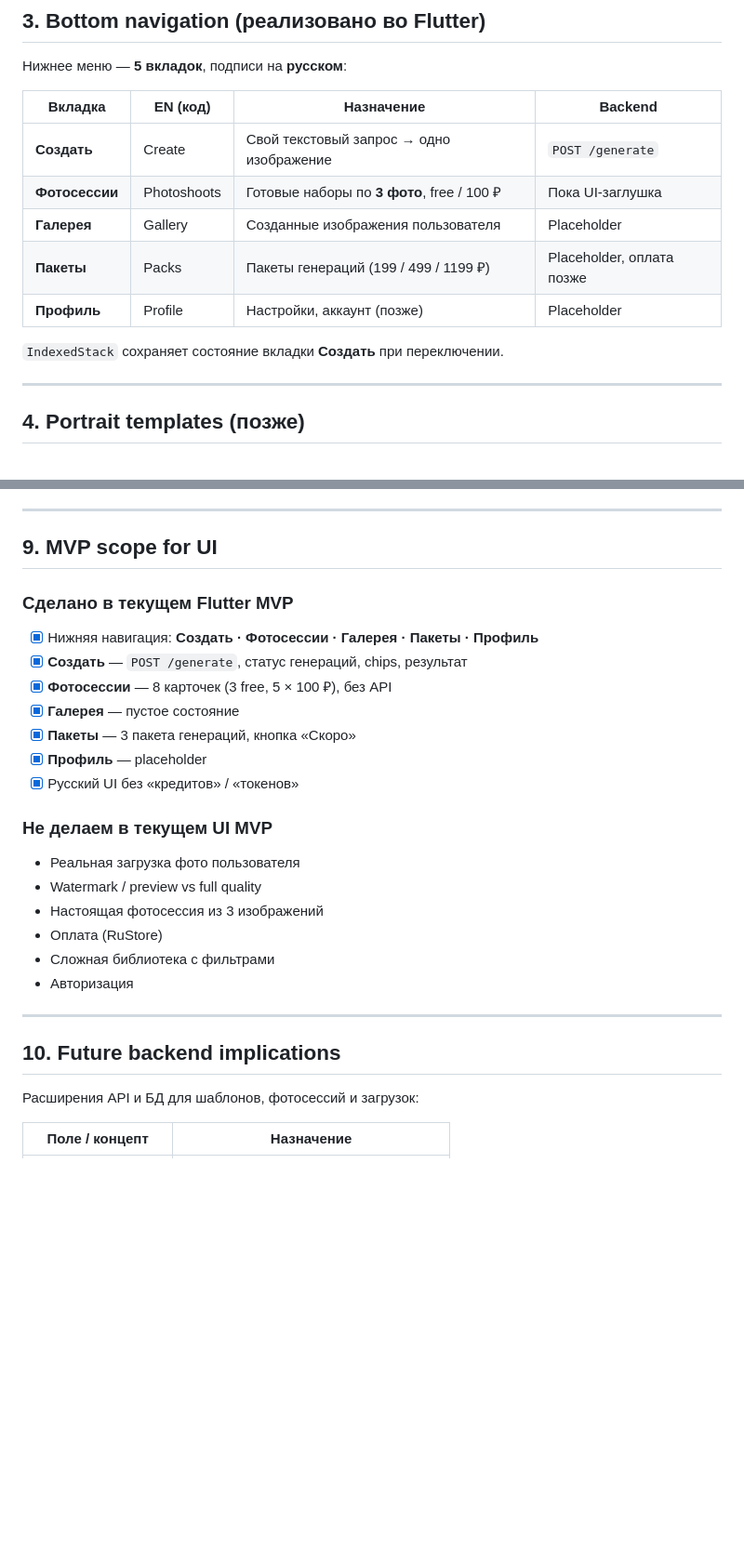
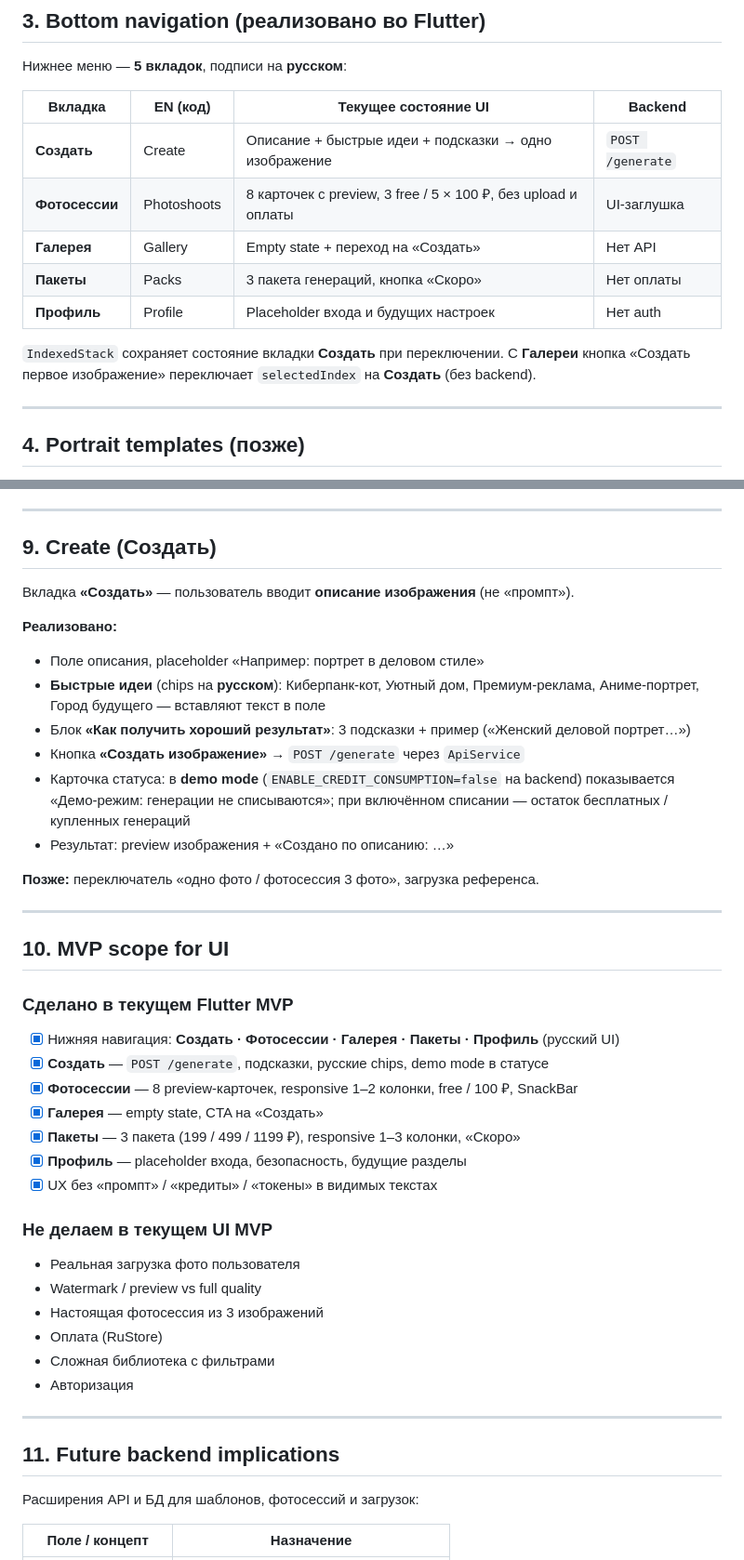
Before and after one commit to hamurappi739/ai_image_app, a Markdown page: docs/app_design_strategy.md, 2 parts joined by grey strips. Shown at 93% size. Drawn GitHub-style; blank space fills up the shorter version.

```diff
--- a/docs/app_design_strategy.md
+++ b/docs/app_design_strategy.md
@@ -51,15 +55,15 @@
 
 Нижнее меню — **5 вкладок**, подписи на **русском**:
 
-| Вкладка | EN (код) | Назначение | Backend |
-|---------|----------|------------|---------|
-| **Создать** | Create | Свой текстовый запрос → одно изображение | `POST /generate` |
-| **Фотосессии** | Photoshoots | Готовые наборы по **3 фото**, free / 100 ₽ | Пока UI-заглушка |
-| **Галерея** | Gallery | Созданные изображения пользователя | Placeholder |
-| **Пакеты** | Packs | Пакеты генераций (199 / 499 / 1199 ₽) | Placeholder, оплата позже |
-| **Профиль** | Profile | Настройки, аккаунт (позже) | Placeholder |
+| Вкладка | EN (код) | Текущее состояние UI | Backend |
+|---------|----------|----------------------|---------|
+| **Создать** | Create | Описание + быстрые идеи + подсказки → одно изображение | `POST /generate` |
+| **Фотосессии** | Photoshoots | 8 карточек с preview, 3 free / 5 × 100 ₽, без upload и оплаты | UI-заглушка |
+| **Галерея** | Gallery | Empty state + переход на «Создать» | Нет API |
+| **Пакеты** | Packs | 3 пакета генераций, кнопка «Скоро» | Нет оплаты |
+| **Профиль** | Profile | Placeholder входа и будущих настроек | Нет auth |
 
-`IndexedStack` сохраняет состояние вкладки **Создать** при переключении.
+`IndexedStack` сохраняет состояние вкладки **Создать** при переключении. С **Галереи** кнопка «Создать первое изображение» переключает `selectedIndex` на **Создать** (без backend).
 
 ---
 
@@ -155,17 +177,34 @@ MVP: одно поле + кнопка «Создать» → `POST /generate` с
 
 ---
 
-## 9. MVP scope for UI
+## 9. Create (Создать)
+
+Вкладка **«Создать»** — пользователь вводит **описание изображения** (не «промпт»).
+
+**Реализовано:**
+
+- Поле описания, placeholder «Например: портрет в деловом стиле»
+- **Быстрые идеи** (chips на **русском**): Киберпанк-кот, Уютный дом, Премиум-реклама, Аниме-портрет, Город будущего — вставляют текст в поле
+- Блок **«Как получить хороший результат»**: 3 подсказки + пример («Женский деловой портрет…»)
+- Кнопка **«Создать изображение»** → `POST /generate` через `ApiService`
+- Карточка статуса: в **demo mode** (`ENABLE_CREDIT_CONSUMPTION=false` на backend) показывается «Демо-режим: генерации не списываются»; при включённом списании — остаток бесплатных / купленных генераций
+- Результат: preview изображения + «Создано по описанию: …»
+
+**Позже:** переключатель «одно фото / фотосессия 3 фото», загрузка референса.
+
+---
+
+## 10. MVP scope for UI
 
 ### Сделано в текущем Flutter MVP
 
-- [x] Нижняя навигация: **Создать · Фотосессии · Галерея · Пакеты · Профиль**
-- [x] **Создать** — `POST /generate`, статус генераций, chips, результат
-- [x] **Фотосессии** — 8 карточек (3 free, 5 × 100 ₽), без API
-- [x] **Галерея** — пустое состояние
-- [x] **Пакеты** — 3 пакета генераций, кнопка «Скоро»
-- [x] **Профиль** — placeholder
-- [x] Русский UI без «кредитов» / «токенов»
+- [x] Нижняя навигация: **Создать · Фотосессии · Галерея · Пакеты · Профиль** (русский UI)
+- [x] **Создать** — `POST /generate`, подсказки, русские chips, demo mode в статусе
+- [x] **Фотосессии** — 8 preview-карточек, responsive 1–2 колонки, free / 100 ₽, SnackBar
+- [x] **Галерея** — empty state, CTA на «Создать»
+- [x] **Пакеты** — 3 пакета (199 / 499 / 1199 ₽), responsive 1–3 колонки, «Скоро»
+- [x] **Профиль** — placeholder входа, безопасность, будущие разделы
+- [x] UX без «промпт» / «кредиты» / «токены» в видимых текстах
 
 ### Не делаем в текущем UI MVP
 
@@ -178,7 +217,7 @@ MVP: одно поле + кнопка «Создать» → `POST /generate` с
 
 ---
 
-## 10. Future backend implications
+## 11. Future backend implications
 
 Расширения API и БД для шаблонов, фотосессий и загрузок:
 
```
Also changed, not shown: other parts of docs/app_design_strategy.md (+57 -35 lines).
